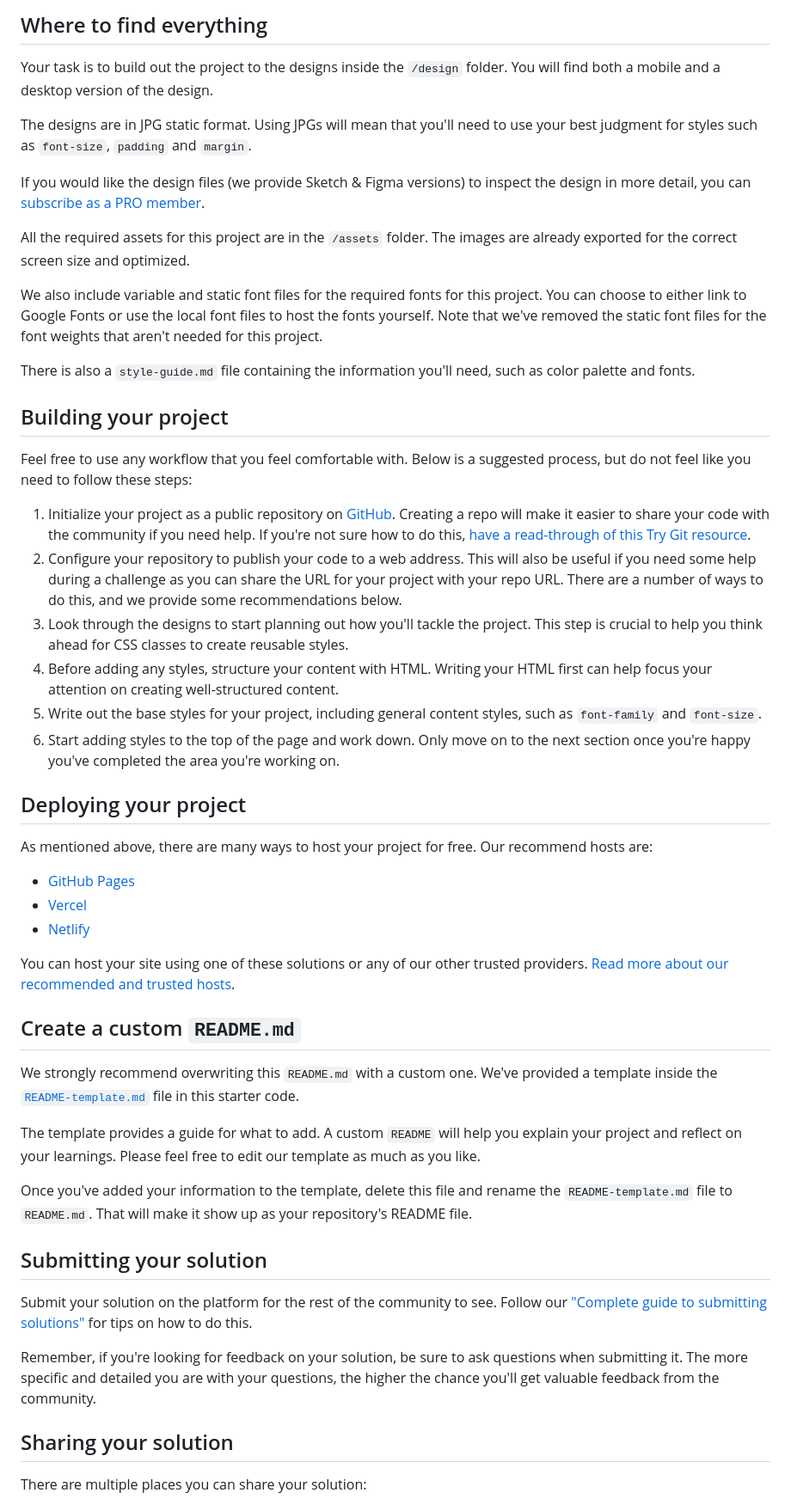
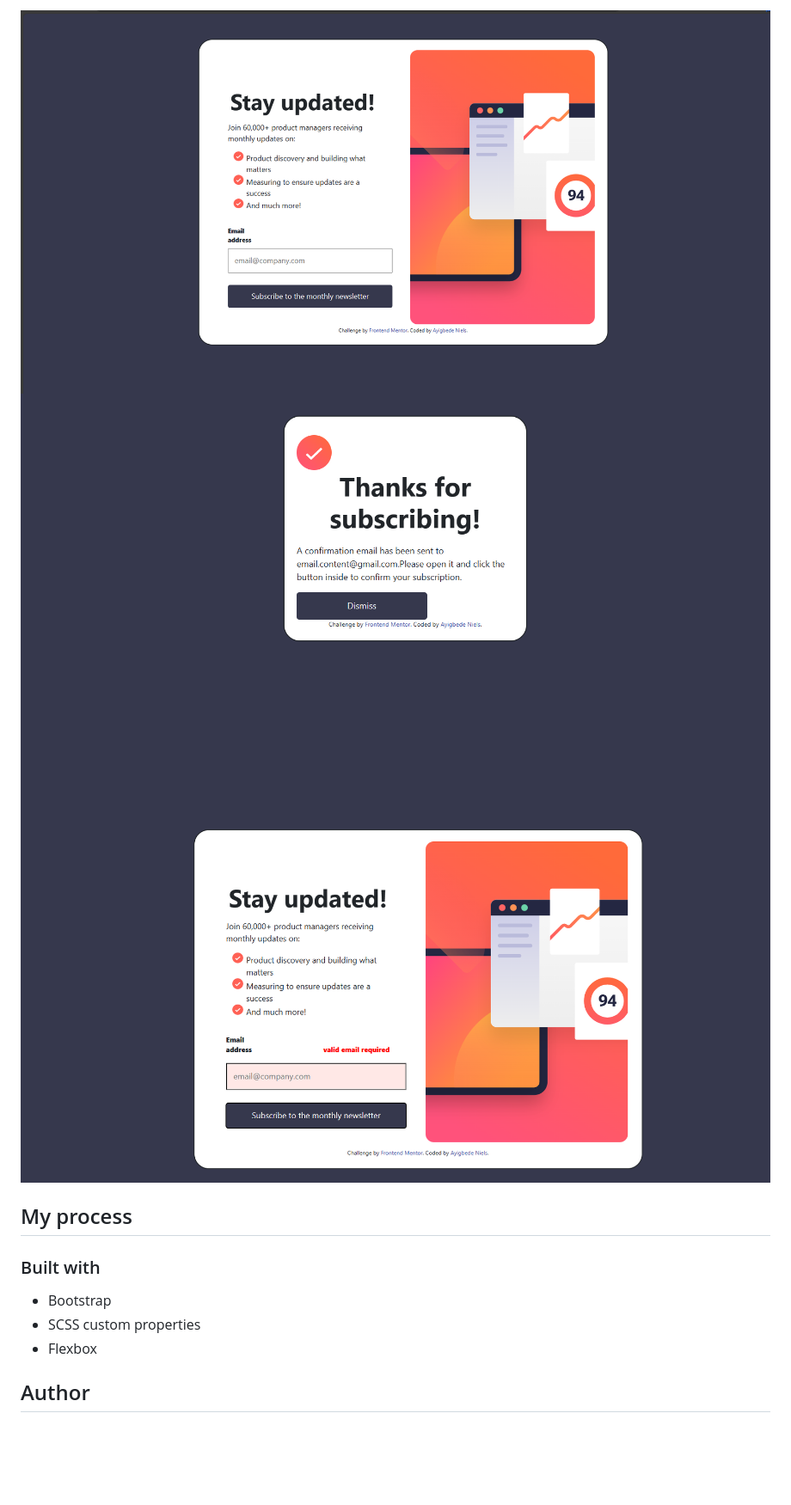
Before and after one commit to leN43/newletter_frontEndMaster, a Markdown page: README.md, the part around the change printed below. Shown: that part at 86% size. Drawn GitHub-style; pictures changed too: assets/images/screenshots/desing-screenshot.png (added), assets/images/screenshots/desktop-error.png (added), assets/images/screenshots/desktop-success-screeshot.png (added); blank space fills up the shorter version.

```diff
--- a/README.md
+++ b/README.md
@@ -30,54 +29,15 @@ Want some support on the challenge? [Join our community](https://www.frontendmen
 
-## Where to find everything
+![](./assets/images/screenshots/desing-screenshot.png)
+![](./assets/images/screenshots/desktop-success-screeshot.png)
+![](./assets/images/screenshots/desktop-error.png)
 
-Your task is to build out the project to the designs inside the `/design` folder. You will find both a mobile and a desktop version of the design.
+## My process
 
-The designs are in JPG static format. Using JPGs will mean that you'll need to use your best judgment for styles such as `font-size`, `padding` and `margin`.
+### Built with
 
-If you would like the design files (we provide Sketch & Figma versions) to inspect the design in more detail, you can [subscribe as a PRO member](https://www.frontendmentor.io/pro).
+- Bootstrap
+- SCSS custom properties
+- Flexbox
 
-All the required assets for this project are in the `/assets` folder. The images are already exported for the correct screen size and optimized.
+## Author
 
-We also include variable and static font files for the required fonts for this project. You can choose to either link to Google Fonts or use the local font files to host the fonts yourself. Note that we've removed the static font files for the font weights that aren't needed for this project.
-
-There is also a `style-guide.md` file containing the information you'll need, such as color palette and fonts.
-
-## Building your project
-
-Feel free to use any workflow that you feel comfortable with. Below is a suggested process, but do not feel like you need to follow these steps:
-
-1. Initialize your project as a public repository on [GitHub](https://github.com/). Creating a repo will make it easier to share your code with the community if you need help. If you're not sure how to do this, [have a read-through of this Try Git resource](https://try.github.io/).
-2. Configure your repository to publish your code to a web address. This will also be useful if you need some help during a challenge as you can share the URL for your project with your repo URL. There are a number of ways to do this, and we provide some recommendations below.
-3. Look through the designs to start planning out how you'll tackle the project. This step is crucial to help you think ahead for CSS classes to create reusable styles.
-4. Before adding any styles, structure your content with HTML. Writing your HTML first can help focus your attention on creating well-structured content.
-5. Write out the base styles for your project, including general content styles, such as `font-family` and `font-size`.
-6. Start adding styles to the top of the page and work down. Only move on to the next section once you're happy you've completed the area you're working on.
-
-## Deploying your project
-
-As mentioned above, there are many ways to host your project for free. Our recommend hosts are:
-
-- [GitHub Pages](https://pages.github.com/)
-- [Vercel](https://vercel.com/)
-- [Netlify](https://www.netlify.com/)
-
-You can host your site using one of these solutions or any of our other trusted providers. [Read more about our recommended and trusted hosts](https://medium.com/frontend-mentor/frontend-mentor-trusted-hosting-providers-bf000dfebe).
-
-## Create a custom `README.md`
-
-We strongly recommend overwriting this `README.md` with a custom one. We've provided a template inside the [`README-template.md`](./README-template.md) file in this starter code.
-
-The template provides a guide for what to add. A custom `README` will help you explain your project and reflect on your learnings. Please feel free to edit our template as much as you like.
-
-Once you've added your information to the template, delete this file and rename the `README-template.md` file to `README.md`. That will make it show up as your repository's README file.
-
-## Submitting your solution
-
-Submit your solution on the platform for the rest of the community to see. Follow our ["Complete guide to submitting solutions"](https://medium.com/frontend-mentor/a-complete-guide-to-submitting-solutions-on-frontend-mentor-ac6384162248) for tips on how to do this.
-
-Remember, if you're looking for feedback on your solution, be sure to ask questions when submitting it. The more specific and detailed you are with your questions, the higher the chance you'll get valuable feedback from the community.
-
-## Sharing your solution
-
-There are multiple places you can share your solution:
-
```
Also changed, not shown: other parts of README.md (+14 -30 lines), README-template.md (deleted, +0 -116 lines).
